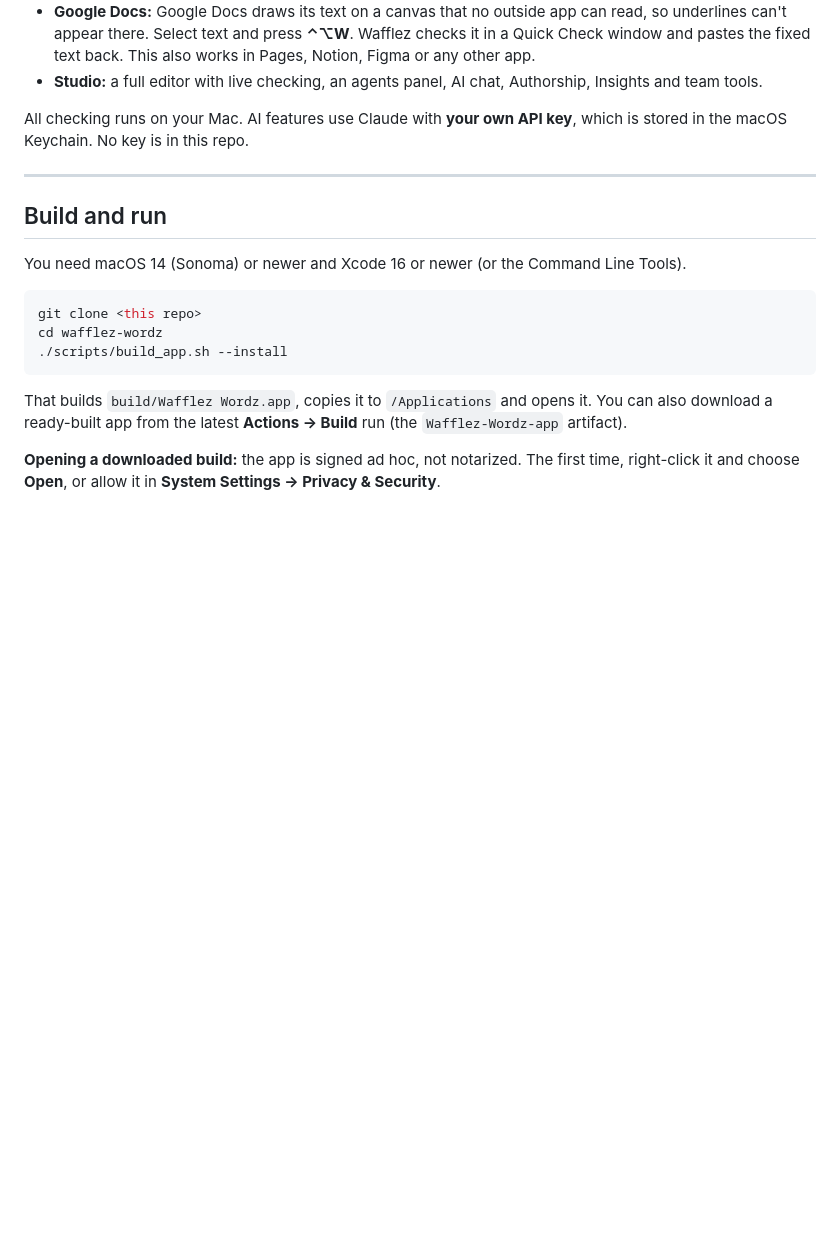
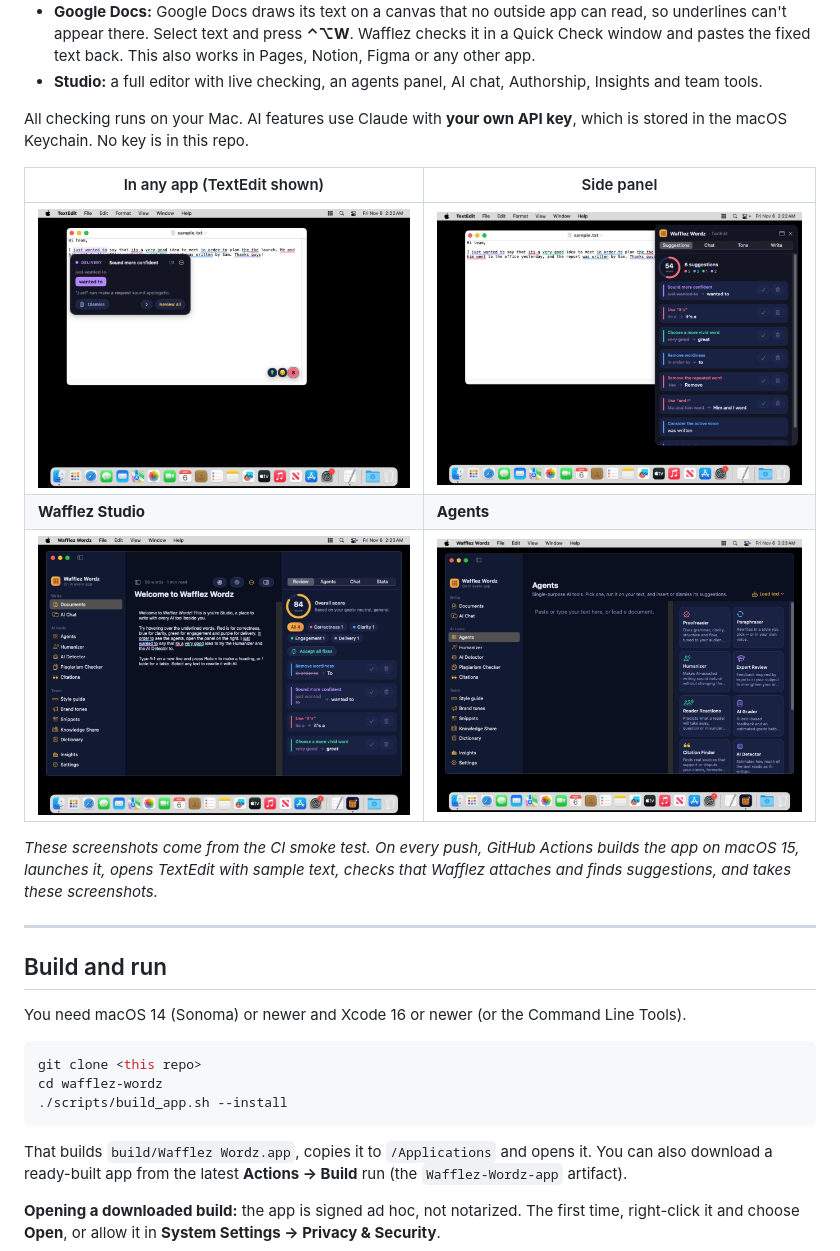
Before and after one commit to Lithelz/wafflez-wordz, a Markdown page: README.md, the part around one of its changes. Rendered like a GitHub page; pictures changed too: docs/screenshots/agents.jpg (added), docs/screenshots/everywhere-card.jpg (added), docs/screenshots/side-panel.jpg (added); blank space fills up the shorter version.

Commit message:
README: icon and screenshots from the CI smoke test
Co-Authored-By: Claude Opus 5.5 <noreply@anthropic.com>
Claude-Session: https://claude.ai/code/session_01GzKMeCeSSJfT9mUvheSzYD

```diff
--- a/README.md
+++ b/README.md
@@ -7,6 +9,14 @@ A writing assistant for your Mac, with a midnight theme that matches macOS dark
 - **Studio:** a full editor with live checking, an agents panel, AI chat, Authorship, Insights and team tools.
 
 All checking runs on your Mac. AI features use Claude with **your own API key**, which is stored in the macOS Keychain. No key is in this repo.
+
+| In any app (TextEdit shown) | Side panel |
+| --- | --- |
+| ![Underlines, widget and a suggestion card in TextEdit](docs/screenshots/everywhere-card.jpg) | ![Side panel listing suggestions](docs/screenshots/side-panel.jpg) |
+| **Wafflez Studio** | **Agents** |
+| ![Studio editor with live suggestions](docs/screenshots/studio-editor.jpg) | ![Agents grid](docs/screenshots/agents.jpg) |
+
+*These screenshots come from the CI smoke test. On every push, GitHub Actions builds the app on macOS 15, launches it, opens TextEdit with sample text, checks that Wafflez attaches and finds suggestions, and takes these screenshots.*
 
 ---
 
```
Also changed, not shown: other parts of README.md (+2 -0 lines), docs/icon.png (added), docs/screenshots/welcome.jpg (added).
